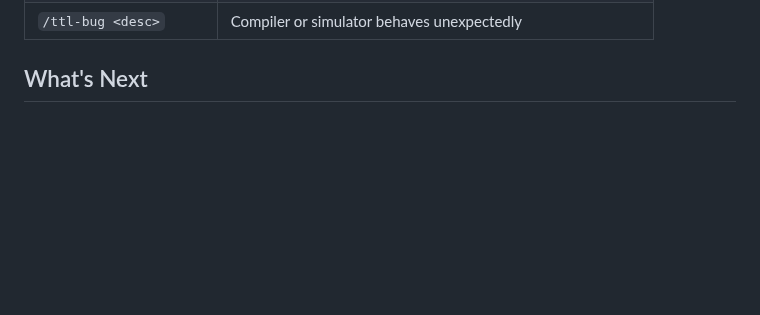
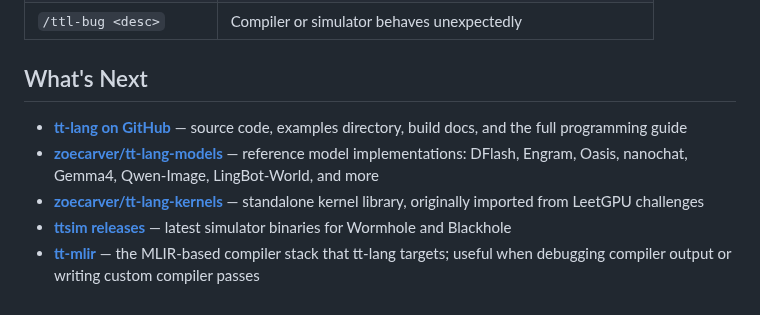
Before and after one commit to tenstorrent/tt-vscode-toolkit, a Markdown page: content/lessons/tt-lang-intro.md, the part around the change. Rendered like a GitHub page; blank space fills up the shorter version.

Commit message:
docs(tt-lang): add What's Next section, lesson complete

```diff
--- a/content/lessons/tt-lang-intro.md
+++ b/content/lessons/tt-lang-intro.md
@@ -429,3 +429,16 @@ simulator behaves unexpectedly.
 | `/ttl-bug <desc>` | Compiler or simulator behaves unexpectedly |
 
 ## What's Next
+
+- **[tt-lang on GitHub](https://github.com/tenstorrent/tt-lang)** — source
+  code, examples directory, build docs, and the full programming guide
+- **[zoecarver/tt-lang-models](https://github.com/zoecarver/tt-lang-models)**
+  — reference model implementations: DFlash, Engram, Oasis, nanochat, Gemma4,
+  Qwen-Image, LingBot-World, and more
+- **[zoecarver/tt-lang-kernels](https://github.com/zoecarver/tt-lang-kernels)**
+  — standalone kernel library, originally imported from LeetGPU challenges
+- **[ttsim releases](https://github.com/tenstorrent/ttsim/releases/latest)**
+  — latest simulator binaries for Wormhole and Blackhole
+- **[tt-mlir](https://github.com/tenstorrent/tt-mlir)** — the MLIR-based
+  compiler stack that tt-lang targets; useful when debugging compiler output
+  or writing custom compiler passes
```
